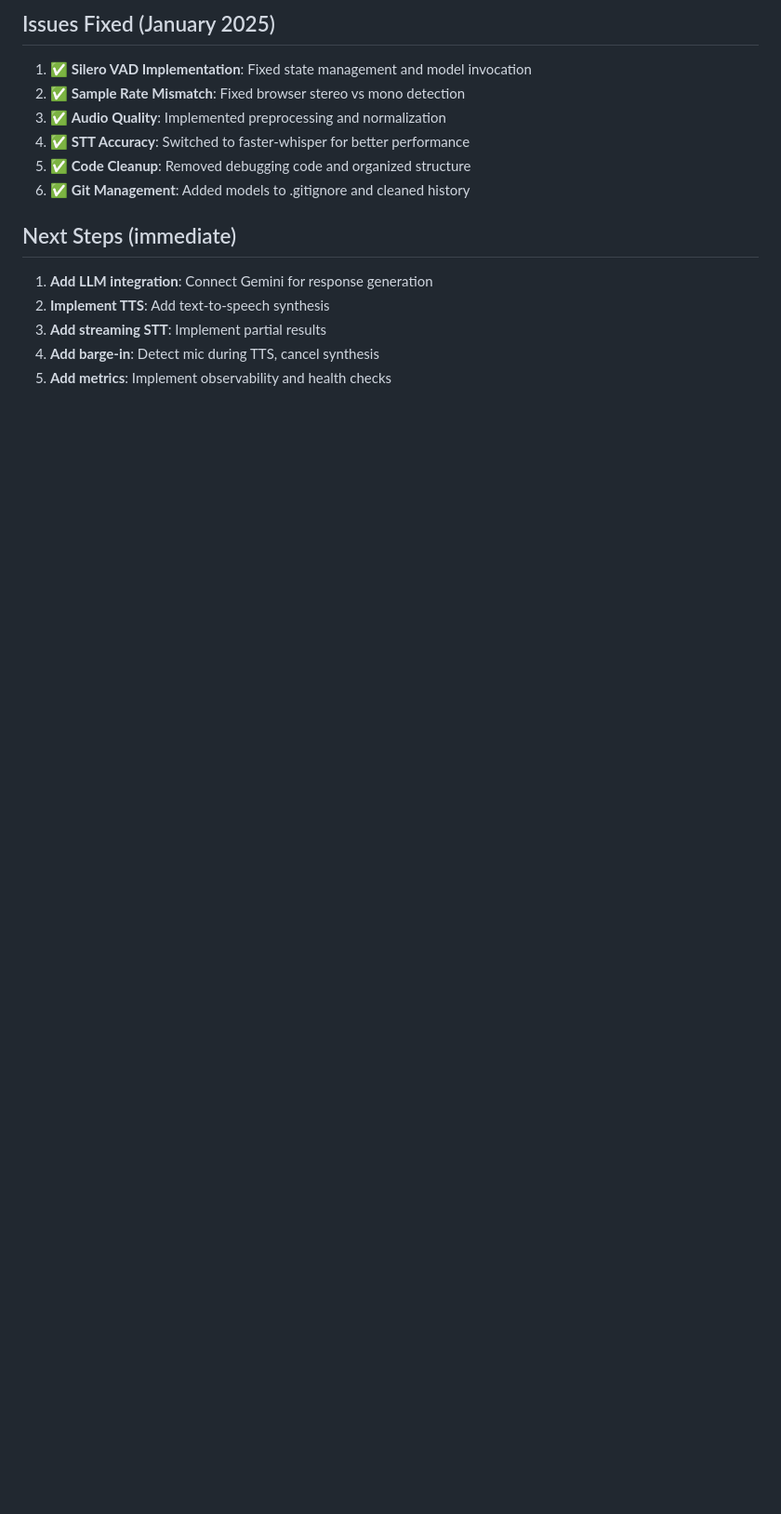
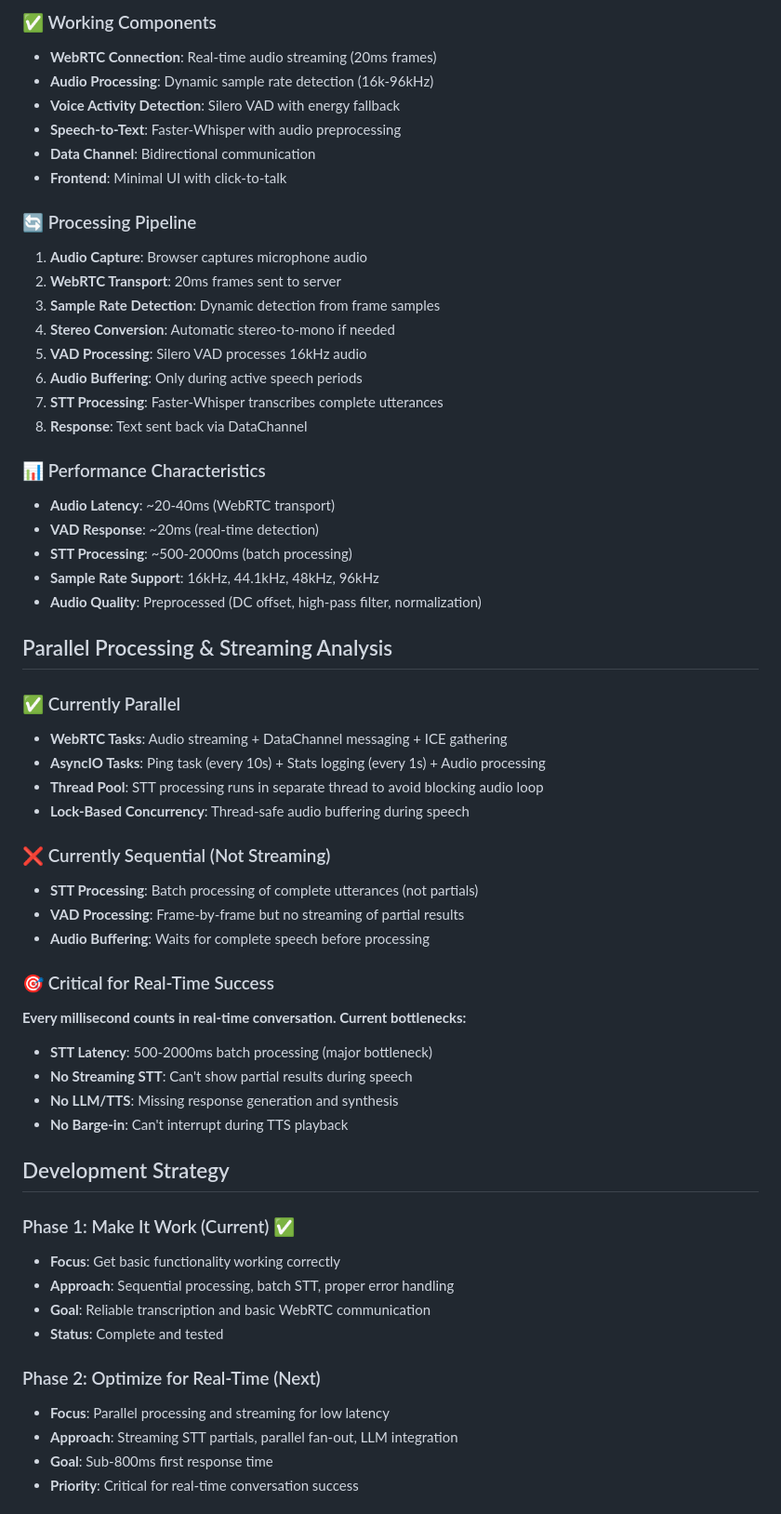
Before and after one commit to algae514/V2VBot, a Markdown page: docs/current-status.md, the part around the change printed below. Shown: that part at 93% size. Drawn GitHub-style; blank space fills up the shorter version.

```diff
--- a/docs/current-status.md
+++ b/docs/current-status.md
@@ -60,15 +30,60 @@
 
-## Issues Fixed (January 2025)
-1. ✅ **Silero VAD Implementation**: Fixed state management and model invocation
-2. ✅ **Sample Rate Mismatch**: Fixed browser stereo vs mono detection
-3. ✅ **Audio Quality**: Implemented preprocessing and normalization
-4. ✅ **STT Accuracy**: Switched to faster-whisper for better performance
-5. ✅ **Code Cleanup**: Removed debugging code and organized structure
-6. ✅ **Git Management**: Added models to .gitignore and cleaned history
+### ✅ Working Components
+- **WebRTC Connection**: Real-time audio streaming (20ms frames)
+- **Audio Processing**: Dynamic sample rate detection (16k-96kHz)
+- **Voice Activity Detection**: Silero VAD with energy fallback
+- **Speech-to-Text**: Faster-Whisper with audio preprocessing
+- **Data Channel**: Bidirectional communication
+- **Frontend**: Minimal UI with click-to-talk
 
-## Next Steps (immediate)
-1. **Add LLM integration**: Connect Gemini for response generation
-2. **Implement TTS**: Add text-to-speech synthesis
-3. **Add streaming STT**: Implement partial results
-4. **Add barge-in**: Detect mic during TTS, cancel synthesis
-5. **Add metrics**: Implement observability and health checks
+### 🔄 Processing Pipeline
+1. **Audio Capture**: Browser captures microphone audio
+2. **WebRTC Transport**: 20ms frames sent to server
+3. **Sample Rate Detection**: Dynamic detection from frame samples
+4. **Stereo Conversion**: Automatic stereo-to-mono if needed
+5. **VAD Processing**: Silero VAD processes 16kHz audio
+6. **Audio Buffering**: Only during active speech periods
+7. **STT Processing**: Faster-Whisper transcribes complete utterances
+8. **Response**: Text sent back via DataChannel
+
+### 📊 Performance Characteristics
+- **Audio Latency**: ~20-40ms (WebRTC transport)
+- **VAD Response**: ~20ms (real-time detection)
+- **STT Processing**: ~500-2000ms (batch processing)
+- **Sample Rate Support**: 16kHz, 44.1kHz, 48kHz, 96kHz
+- **Audio Quality**: Preprocessed (DC offset, high-pass filter, normalization)
+
+## Parallel Processing & Streaming Analysis
+
+### ✅ Currently Parallel
+- **WebRTC Tasks**: Audio streaming + DataChannel messaging + ICE gathering
+- **AsyncIO Tasks**: Ping task (every 10s) + Stats logging (every 1s) + Audio processing
+- **Thread Pool**: STT processing runs in separate thread to avoid blocking audio loop
+- **Lock-Based Concurrency**: Thread-safe audio buffering during speech
+
+### ❌ Currently Sequential (Not Streaming)
+- **STT Processing**: Batch processing of complete utterances (not partials)
+- **VAD Processing**: Frame-by-frame but no streaming of partial results
+- **Audio Buffering**: Waits for complete speech before processing
+
+### 🎯 Critical for Real-Time Success
+**Every millisecond counts in real-time conversation. Current bottlenecks:**
+- **STT Latency**: 500-2000ms batch processing (major bottleneck)
+- **No Streaming STT**: Can't show partial results during speech
+- **No LLM/TTS**: Missing response generation and synthesis
+- **No Barge-in**: Can't interrupt during TTS playback
+
+## Development Strategy
+
+### Phase 1: Make It Work (Current) ✅
+- **Focus**: Get basic functionality working correctly
+- **Approach**: Sequential processing, batch STT, proper error handling
+- **Goal**: Reliable transcription and basic WebRTC communication
+- **Status**: Complete and tested
+
+### Phase 2: Optimize for Real-Time (Next)
+- **Focus**: Parallel processing and streaming for low latency
+- **Approach**: Streaming STT partials, parallel fan-out, LLM integration
+- **Goal**: Sub-800ms first response time
+- **Priority**: Critical for real-time conversation success
+
```
Also changed, not shown: other parts of docs/current-status.md (+49 -54 lines).
